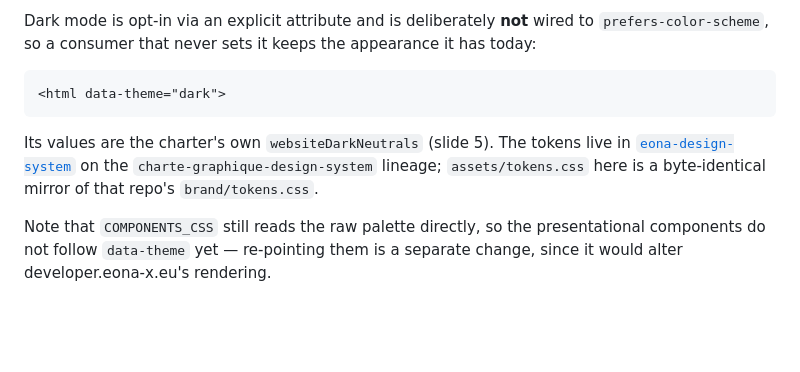
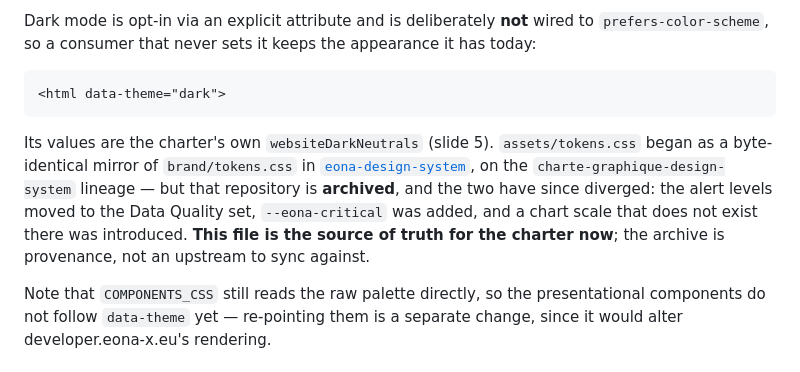
Before and after one commit to EONA-X/eona-ui-toolkit, a Markdown page: README.md, the part around the change. Rendered like a GitHub page; blank space fills up the shorter version.

Commit message:
docs: the design-system repo is archived; this crate is the source of truth
The README described `eona-design-system` as where the tokens live and this file
as a byte-identical mirror of its `brand/tokens.css`. Neither half is true any
more.

That repository is archived, superseded by this crate. And the two had already
diverged before it was: the alert levels moved to the Data Quality set,
`--eona-critical` was added, and a chart scale that does not exist there was
introduced.

Pointing a reader at an archived repo as the upstream for values it no longer
holds is the kind of stale provenance that costs someone an afternoon. The link
stays, because the lineage is real and worth being able to follow; what changes
is that it is named as provenance rather than as a thing to sync against.

````diff
--- a/README.md
+++ b/README.md
@@ -210,10 +210,13 @@ Dark mode is opt-in via an explicit attribute and is deliberately **not** wired
 <html data-theme="dark">
 ```
 
-Its values are the charter's own `websiteDarkNeutrals` (slide 5). The tokens live in
-[`eona-design-system`](https://gitlab.eona-x.org/eona-x/poc-rnd/design-system) on the
-`charte-graphique-design-system` lineage; `assets/tokens.css` here is a byte-identical mirror
-of that repo's `brand/tokens.css`.
+Its values are the charter's own `websiteDarkNeutrals` (slide 5). `assets/tokens.css` began as a
+byte-identical mirror of `brand/tokens.css` in
+[`eona-design-system`](https://gitlab.eona-x.org/eona-x/poc-rnd/design-system), on the
+`charte-graphique-design-system` lineage — but that repository is **archived**, and the two have
+since diverged: the alert levels moved to the Data Quality set, `--eona-critical` was added, and
+a chart scale that does not exist there was introduced. **This file is the source of truth for the
+charter now**; the archive is provenance, not an upstream to sync against.
 
 Note that `COMPONENTS_CSS` still reads the raw palette directly, so the presentational
 components do not follow `data-theme` yet — re-pointing them is a separate change, since it
````
